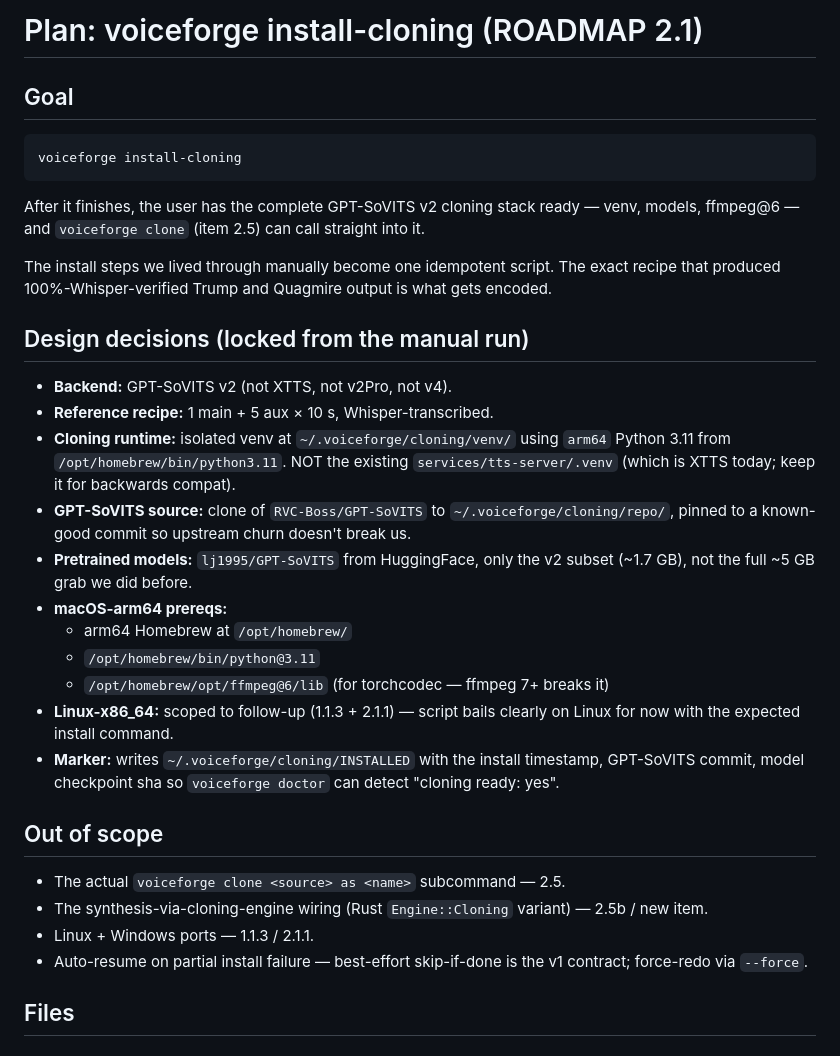
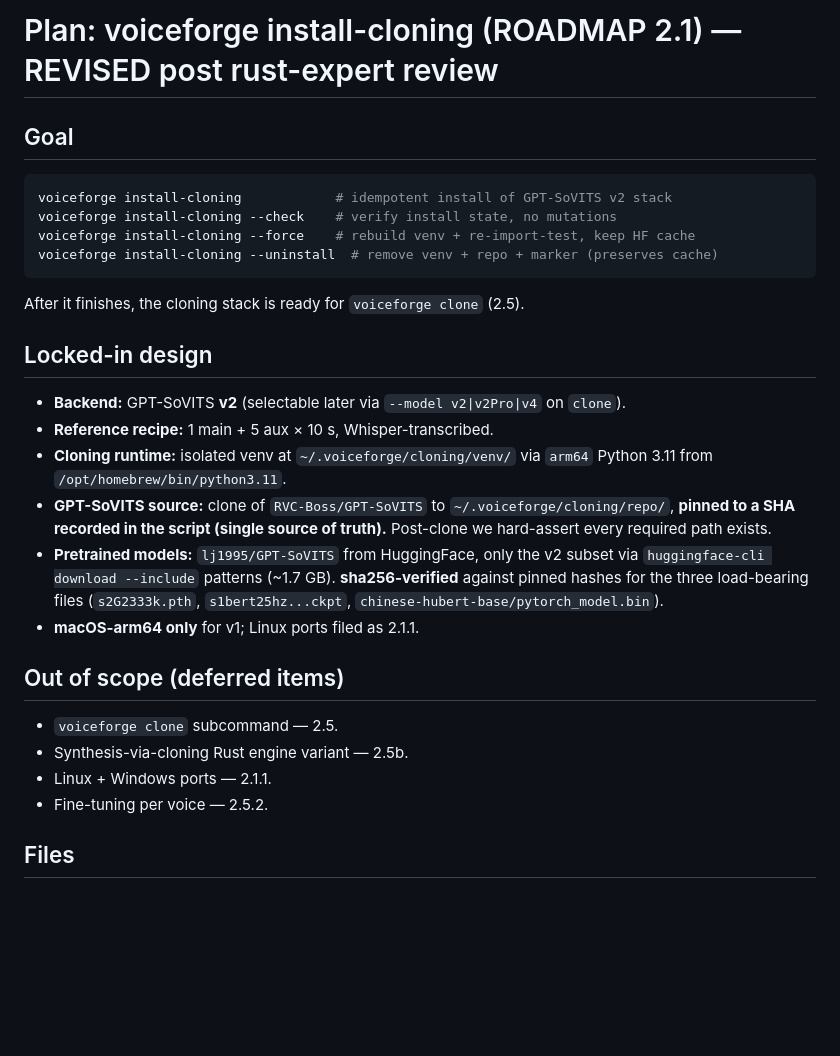
Before and after one commit to humancto/voice-forge, a Markdown page: .planning/install-cloning.plan.md, the part around one of its changes. Rendered like a GitHub page; blank space fills up the shorter version.

````diff
--- a/.planning/install-cloning.plan.md
+++ b/.planning/install-cloning.plan.md
@@ -1,51 +1,41 @@
-# Plan: voiceforge install-cloning (ROADMAP 2.1)
+# Plan: voiceforge install-cloning (ROADMAP 2.1) — REVISED post rust-expert review
 
 ## Goal
 
 ```bash
-voiceforge install-cloning
+voiceforge install-cloning            # idempotent install of GPT-SoVITS v2 stack
+voiceforge install-cloning --check    # verify install state, no mutations
+voiceforge install-cloning --force    # rebuild venv + re-import-test, keep HF cache
+voiceforge install-cloning --uninstall  # remove venv + repo + marker (preserves cache)
 ```
 
-After it finishes, the user has the complete GPT-SoVITS v2 cloning
-stack ready — venv, models, ffmpeg@6 — and `voiceforge clone` (item
-2.5) can call straight into it.
+After it finishes, the cloning stack is ready for `voiceforge clone`
+(2.5).
 
-The install steps we lived through manually become one idempotent
-script. The exact recipe that produced 100%-Whisper-verified Trump
-and Quagmire output is what gets encoded.
+## Locked-in design
 
-## Design decisions (locked from the manual run)
-
-- **Backend:** GPT-SoVITS v2 (not XTTS, not v2Pro, not v4).
+- **Backend:** GPT-SoVITS **v2** (selectable later via `--model
+v2|v2Pro|v4` on `clone`).
 - **Reference recipe:** 1 main + 5 aux × 10 s, Whisper-transcribed.
 - **Cloning runtime:** isolated venv at `~/.voiceforge/cloning/venv/`
-  using `arm64` Python 3.11 from `/opt/homebrew/bin/python3.11`. NOT
-  the existing `services/tts-server/.venv` (which is XTTS today;
-  keep it for backwards compat).
+  via `arm64` Python 3.11 from `/opt/homebrew/bin/python3.11`.
 - **GPT-SoVITS source:** clone of `RVC-Boss/GPT-SoVITS` to
-  `~/.voiceforge/cloning/repo/`, pinned to a known-good commit so
-  upstream churn doesn't break us.
+  `~/.voiceforge/cloning/repo/`, **pinned to a SHA recorded in the
+  script (single source of truth).** Post-clone we hard-assert every
+  required path exists.
 - **Pretrained models:** `lj1995/GPT-SoVITS` from HuggingFace, only
-  the v2 subset (~1.7 GB), not the full ~5 GB grab we did before.
-- **macOS-arm64 prereqs:**
-  - arm64 Homebrew at `/opt/homebrew/`
-  - `/opt/homebrew/bin/python@3.11`
-  - `/opt/homebrew/opt/ffmpeg@6/lib` (for torchcodec — ffmpeg 7+
-    breaks it)
-- **Linux-x86_64:** scoped to follow-up (1.1.3 + 2.1.1) — script
-  bails clearly on Linux for now with the expected install command.
-- **Marker:** writes `~/.voiceforge/cloning/INSTALLED` with the
-  install timestamp, GPT-SoVITS commit, model checkpoint sha so
-  `voiceforge doctor` can detect "cloning ready: yes".
+  the v2 subset via `huggingface-cli download --include` patterns
+  (~1.7 GB). **sha256-verified** against pinned hashes for the
+  three load-bearing files (`s2G2333k.pth`, `s1bert25hz...ckpt`,
+  `chinese-hubert-base/pytorch_model.bin`).
+- **macOS-arm64 only** for v1; Linux ports filed as 2.1.1.
 
-## Out of scope
+## Out of scope (deferred items)
 
-- The actual `voiceforge clone <source> as <name>` subcommand — 2.5.
-- The synthesis-via-cloning-engine wiring (Rust `Engine::Cloning`
-  variant) — 2.5b / new item.
-- Linux + Windows ports — 1.1.3 / 2.1.1.
-- Auto-resume on partial install failure — best-effort skip-if-done
-  is the v1 contract; force-redo via `--force`.
+- `voiceforge clone` subcommand — 2.5.
+- Synthesis-via-cloning Rust engine variant — 2.5b.
+- Linux + Windows ports — 2.1.1.
+- Fine-tuning per voice — 2.5.2.
 
 ## Files
 
````
Also changed, not shown: other parts of .planning/install-cloning.plan.md (+76 -81 lines).
